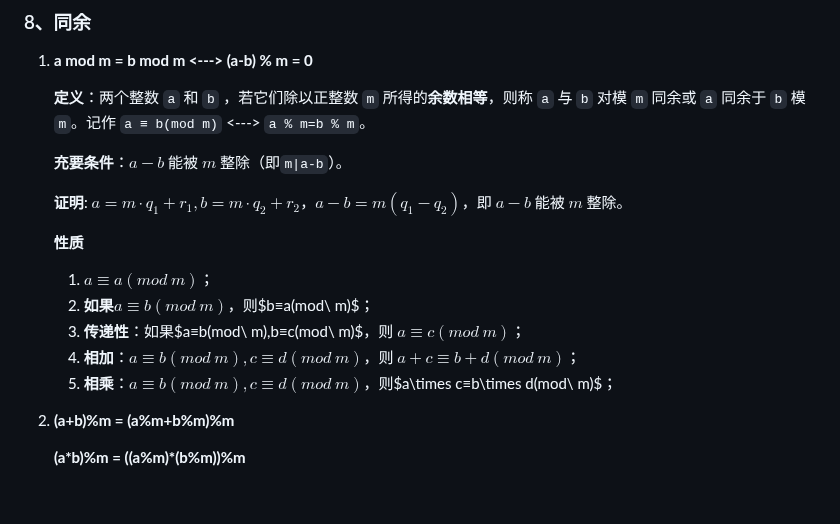
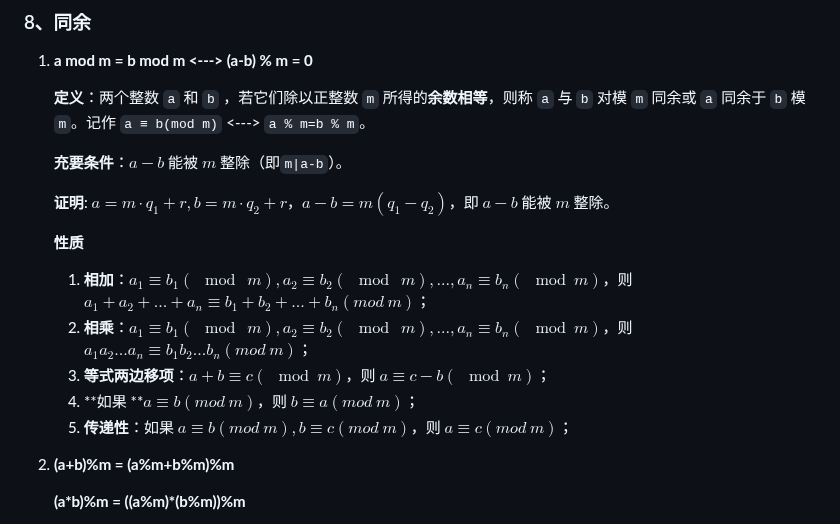
Before and after one commit to hdwan/algorithms, a Markdown page: 数论/数论.md, the part around the change. Rendered like a GitHub page; blank space fills up the shorter version.

Commit message:
完善 同余

```diff
--- a/数论/数论.md
+++ b/数论/数论.md
@@ -426,15 +426,15 @@ void exgcd(int a, int b, int& x, int& y) { // x、y传得是引用 值可以改
 
     **充要条件**：$a - b$ 能被 $m$ 整除（即`m|a-b`）。
 
-    **证明**: $a=m\cdot q_1+r_1,b=m\cdot q_2+r_2$，$a-b=m(q_1-q_2)$，即 $a-b$ 能被 $m$ 整除。
+    **证明**: $a=m\cdot q_1+r,b=m\cdot q_2+r$，$a-b=m(q_1-q_2)$，即 $a-b$ 能被 $m$ 整除。
 
     **性质**
 
-    1. $a≡a(mod\ m)$；
-    2. **如果**$a≡b(mod\ m)$，则$b≡a(mod\ m)$；
-    3. **传递性**：如果$a≡b(mod\ m),b≡c(mod\ m)$，则 $a≡c(mod\ m)$；
-    4. **相加**：$a≡b(mod\ m),c≡d(mod\ m)$，则 $a+c≡b+d(mod\ m)$；
-    5. **相乘**：$a≡b(mod\ m),c≡d(mod\ m)$，则$a\times c≡b\times d(mod\ m)$；
+    1. **相加**：$a_1≡b_1(\mod\ m),a_2≡b_2(\mod\ m),...,a_n≡b_n(\mod m)$，则 $a_1+a_2+...+a_n≡b_1+b_2+...+b_n(mod\ m)$；
+    2. **相乘**：$a_1≡b_1(\mod\ m),a_2≡b_2(\mod\ m),...,a_n≡b_n(\mod m)$，则 $a_1a_2...a_n≡b_1b_2...b_n(mod\ m)$；
+    3. **等式两边移项**：$a+b\equiv c(\mod m)$，则 $a\equiv c - b(\mod m)$；
+    4. **如果 **$a≡b(mod\ m)$，则 $b≡a(mod\ m)$；
+    5. **传递性**：如果 $a≡b(mod\ m),b≡c(mod\ m)$，则 $a≡c(mod\ m)$；
 
 2. **(a+b)%m = (a%m+b%m)%m**
 
```
